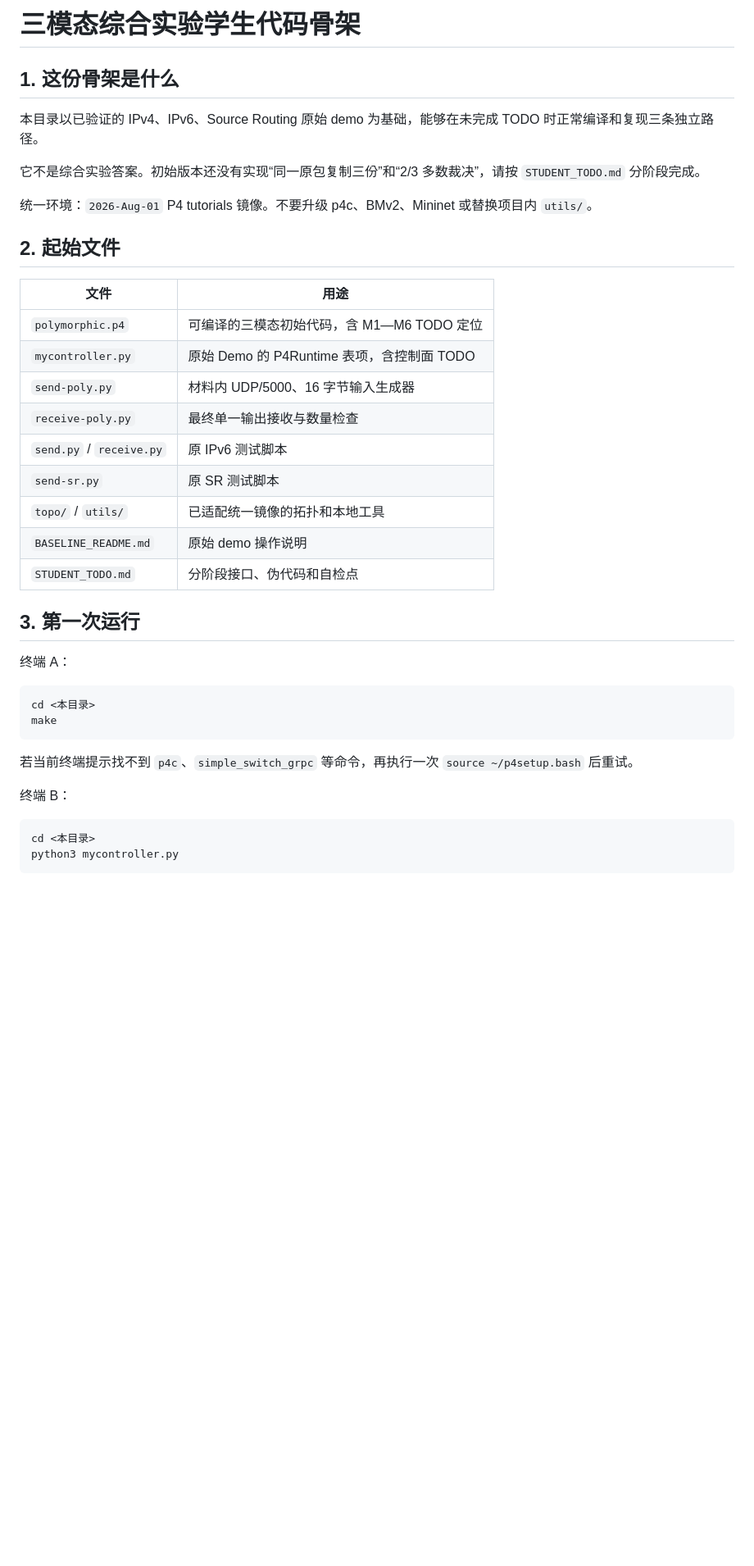
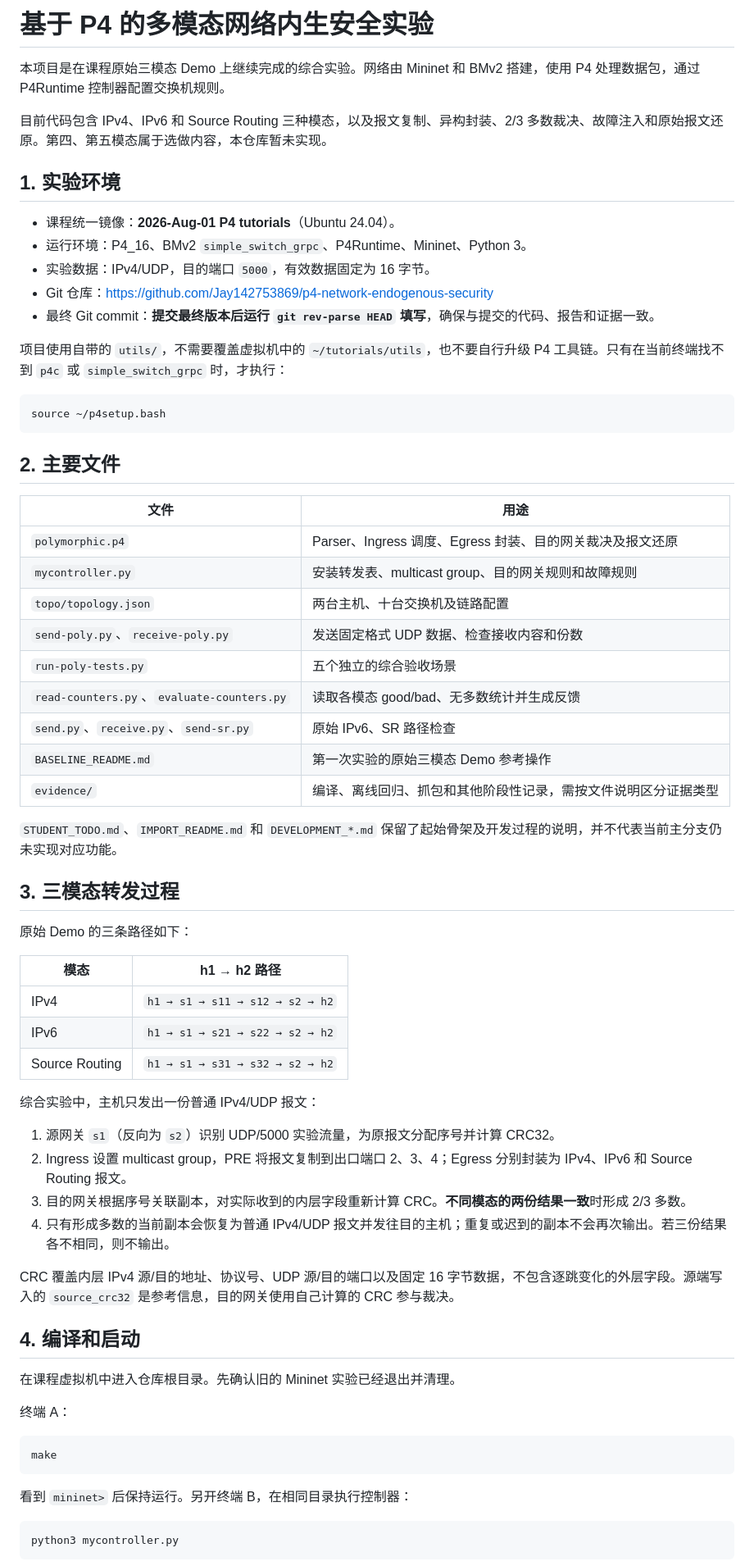
Before and after one commit to Jay142753869/p4-network-endogenous-security, a Markdown page: README.md, the part around one of its changes. Shown at 82% size. GitHub-like rendering; blank space fills up the shorter version.

Commit message:
Revise README for project overview and instructions
Updated README to reflect project details and structure.

````diff
--- a/README.md
+++ b/README.md
@@ -1,42 +1,71 @@
-# 三模态综合实验学生代码骨架
+# 基于 P4 的多模态网络内生安全实验
 
-## 1. 这份骨架是什么
+本项目是在课程原始三模态 Demo 上继续完成的综合实验。网络由 Mininet 和 BMv2 搭建，使用 P4 处理数据包，通过 P4Runtime 控制器配置交换机规则。
 
-本目录以已验证的 IPv4、IPv6、Source Routing 原始 demo 为基础，能够在未完成 TODO 时正常编译和复现三条独立路径。
+目前代码包含 IPv4、IPv6 和 Source Routing 三种模态，以及报文复制、异构封装、2/3 多数裁决、故障注入和原始报文还原。第四、第五模态属于选做内容，本仓库暂未实现。
 
-它不是综合实验答案。初始版本还没有实现“同一原包复制三份”和“2/3 多数裁决”，请按 `STUDENT_TODO.md` 分阶段完成。
+## 1. 实验环境
 
-统一环境：`2026-Aug-01` P4 tutorials 镜像。不要升级 p4c、BMv2、Mininet 或替换项目内 `utils/`。
+- 课程统一镜像：**2026-Aug-01 P4 tutorials**（Ubuntu 24.04）。
+- 运行环境：P4_16、BMv2 `simple_switch_grpc`、P4Runtime、Mininet、Python 3。
+- 实验数据：IPv4/UDP，目的端口 `5000`，有效数据固定为 16 字节。
+- Git 仓库：<https://github.com/Jay142753869/p4-network-endogenous-security>
+- 最终 Git commit：**提交最终版本后运行 `git rev-parse HEAD` 填写**，确保与提交的代码、报告和证据一致。
 
-## 2. 起始文件
+项目使用自带的 `utils/`，不需要覆盖虚拟机中的 `~/tutorials/utils`，也不要自行升级 P4 工具链。只有在当前终端找不到 `p4c` 或 `simple_switch_grpc` 时，才执行：
+
+```bash
+source ~/p4setup.bash
+```
+
+## 2. 主要文件
 
 | 文件 | 用途 |
 | --- | --- |
-| `polymorphic.p4` | 可编译的三模态初始代码，含 M1—M6 TODO 定位 |
-| `mycontroller.py` | 原始 Demo 的 P4Runtime 表项，含控制面 TODO |
-| `send-poly.py` | 材料内 UDP/5000、16 字节输入生成器 |
-| `receive-poly.py` | 最终单一输出接收与数量检查 |
-| `send.py` / `receive.py` | 原 IPv6 测试脚本 |
-| `send-sr.py` | 原 SR 测试脚本 |
-| `topo/` / `utils/` | 已适配统一镜像的拓扑和本地工具 |
-| `BASELINE_README.md` | 原始 demo 操作说明 |
-| `STUDENT_TODO.md` | 分阶段接口、伪代码和自检点 |
+| `polymorphic.p4` | Parser、Ingress 调度、Egress 封装、目的网关裁决及报文还原 |
+| `mycontroller.py` | 安装转发表、multicast group、目的网关规则和故障规则 |
+| `topo/topology.json` | 两台主机、十台交换机及链路配置 |
+| `send-poly.py`、`receive-poly.py` | 发送固定格式 UDP 数据、检查接收内容和份数 |
+| `run-poly-tests.py` | 五个独立的综合验收场景 |
+| `read-counters.py`、`evaluate-counters.py` | 读取各模态 good/bad、无多数统计并生成反馈 |
+| `send.py`、`receive.py`、`send-sr.py` | 原始 IPv6、SR 路径检查 |
+| `BASELINE_README.md` | 第一次实验的原始三模态 Demo 参考操作 |
+| `evidence/` | 编译、离线回归、抓包和其他阶段性记录，需按文件说明区分证据类型 |
 
-## 3. 第一次运行
+`STUDENT_TODO.md`、`IMPORT_README.md` 和 `DEVELOPMENT_*.md` 保留了起始骨架及开发过程的说明，并不代表当前主分支仍未实现对应功能。
+
+## 3. 三模态转发过程
+
+原始 Demo 的三条路径如下：
+
+| 模态 | h1 → h2 路径 |
+| --- | --- |
+| IPv4 | `h1 → s1 → s11 → s12 → s2 → h2` |
+| IPv6 | `h1 → s1 → s21 → s22 → s2 → h2` |
+| Source Routing | `h1 → s1 → s31 → s32 → s2 → h2` |
+
+综合实验中，主机只发出一份普通 IPv4/UDP 报文：
+
+1. 源网关 `s1`（反向为 `s2`）识别 UDP/5000 实验流量，为原报文分配序号并计算 CRC32。
+2. Ingress 设置 multicast group，PRE 将报文复制到出口端口 2、3、4；Egress 分别封装为 IPv4、IPv6 和 Source Routing 报文。
+3. 目的网关根据序号关联副本，对实际收到的内层字段重新计算 CRC。**不同模态的两份结果一致**时形成 2/3 多数。
+4. 只有形成多数的当前副本会恢复为普通 IPv4/UDP 报文并发往目的主机；重复或迟到的副本不会再次输出。若三份结果各不相同，则不输出。
+
+CRC 覆盖内层 IPv4 源/目的地址、协议号、UDP 源/目的端口以及固定 16 字节数据，不包含逐跳变化的外层字段。源端写入的 `source_crc32` 是参考信息，目的网关使用自己计算的 CRC 参与裁决。
+
+## 4. 编译和启动
+
+在课程虚拟机中进入仓库根目录。先确认旧的 Mininet 实验已经退出并清理。
 
 终端 A：
 
 ```bash
-cd <本目录>
 make
 ```
 
-若当前终端提示找不到 `p4c`、`simple_switch_grpc` 等命令，再执行一次 `source ~/p4setup.bash` 后重试。
-
-终端 B：
+看到 `mininet>` 后保持运行。另开终端 B，在相同目录执行控制器：
 
 ```bash
-cd <本目录>
 python3 mycontroller.py
 ```
 
````
Also changed, not shown: other parts of README.md (+69 -53 lines).
